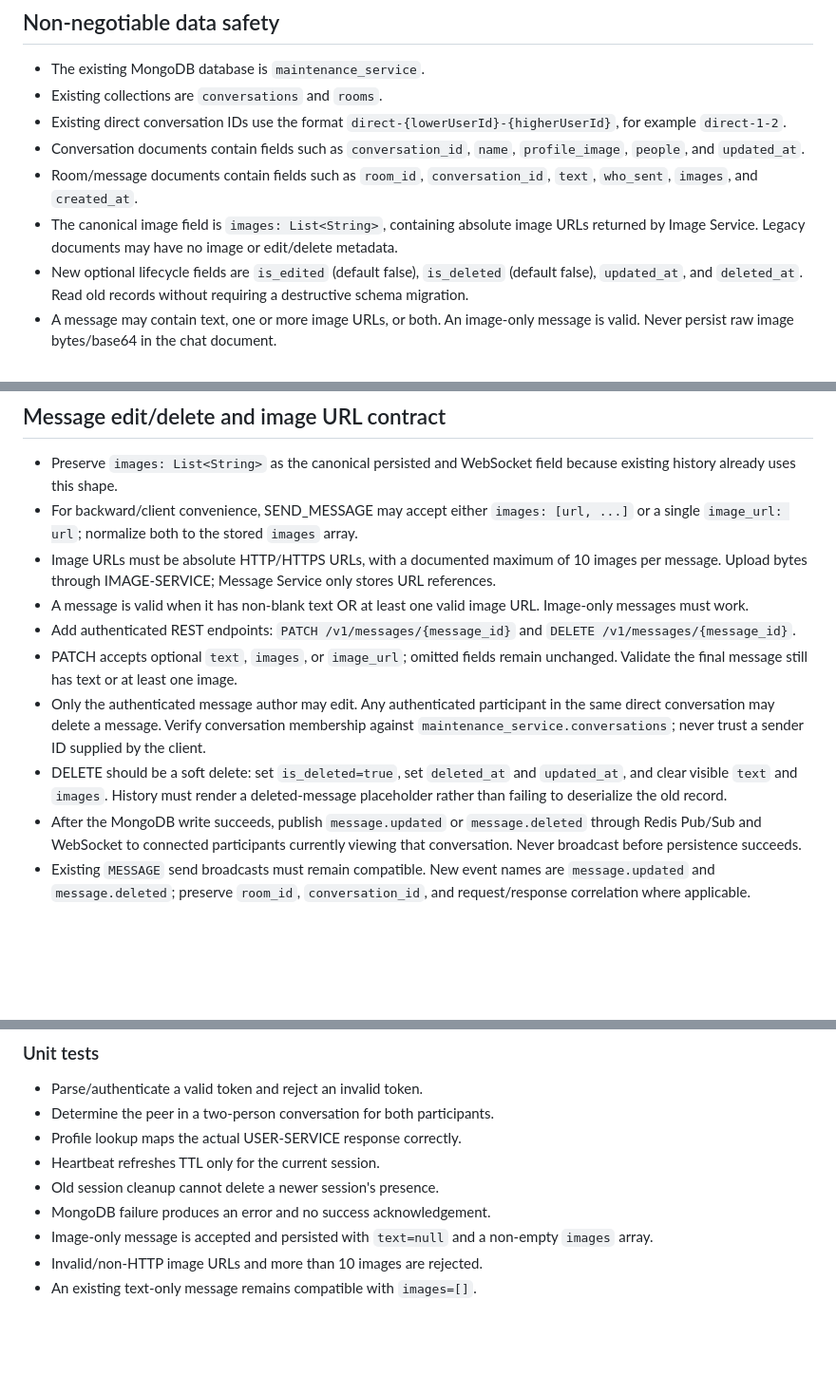
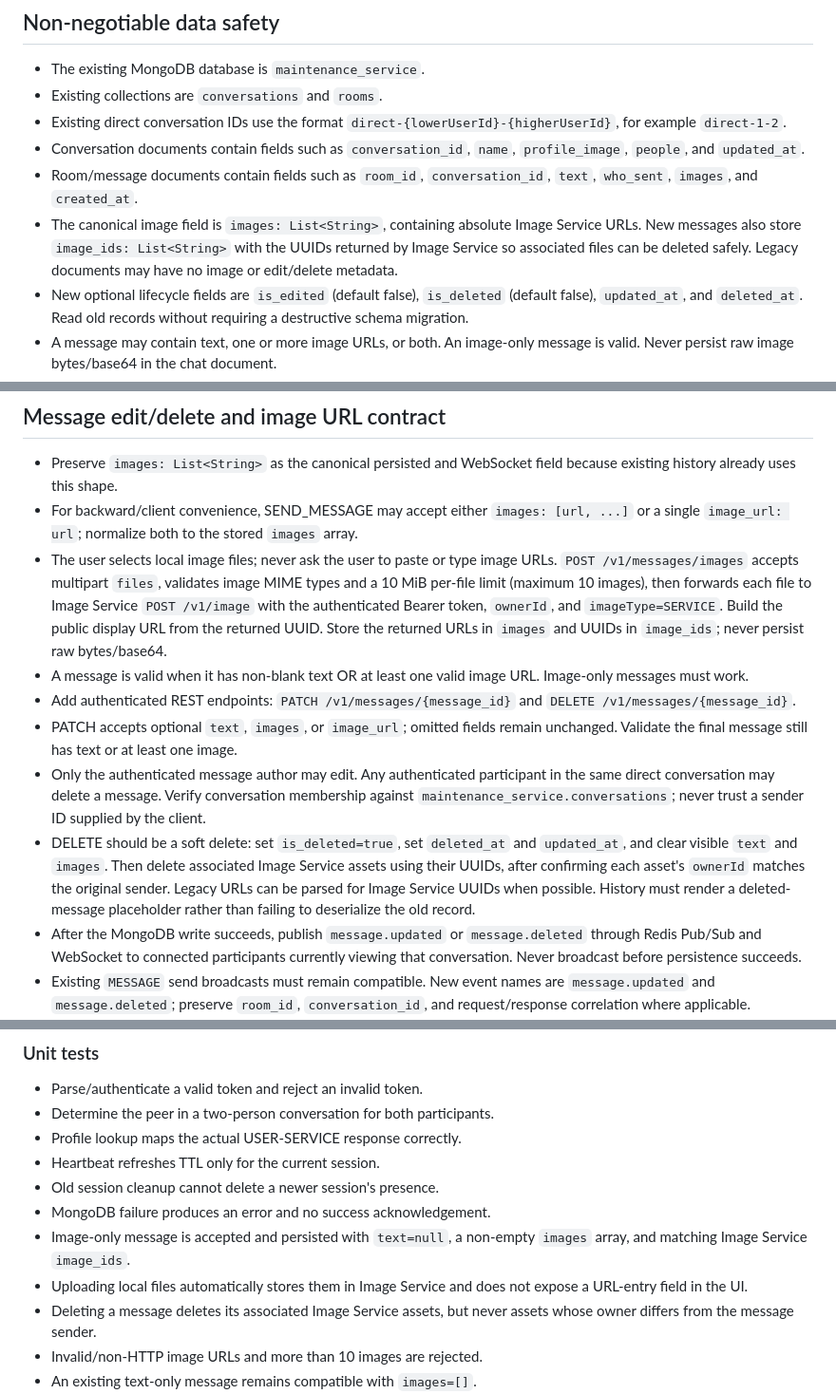
Before and after one commit to rahim-mustafo-x/maintenance-service-message-service, a Markdown page: KTOR_MIGRATION_SPEC.md, 3 parts joined by grey strips. Shown at 95% size. Drawn GitHub-style; blank space fills up the shorter version.

Commit message:
Document file-based image handling and cleanup

```diff
--- a/KTOR_MIGRATION_SPEC.md
+++ b/KTOR_MIGRATION_SPEC.md
@@ -13,7 +13,7 @@ This file is the implementation brief for the coding assistant. Read the current
 - Existing direct conversation IDs use the format `direct-{lowerUserId}-{higherUserId}`, for example `direct-1-2`.
 - Conversation documents contain fields such as `conversation_id`, `name`, `profile_image`, `people`, and `updated_at`.
 - Room/message documents contain fields such as `room_id`, `conversation_id`, `text`, `who_sent`, `images`, and `created_at`.
-- The canonical image field is `images: List<String>`, containing absolute image URLs returned by Image Service. Legacy documents may have no image or edit/delete metadata.
+- The canonical image field is `images: List<String>`, containing absolute Image Service URLs. New messages also store `image_ids: List<String>` with the UUIDs returned by Image Service so associated files can be deleted safely. Legacy documents may have no image or edit/delete metadata.
 - New optional lifecycle fields are `is_edited` (default false), `is_deleted` (default false), `updated_at`, and `deleted_at`. Read old records without requiring a destructive schema migration.
 - A message may contain text, one or more image URLs, or both. An image-only message is valid. Never persist raw image bytes/base64 in the chat document.
 - **Never drop the database or collections, truncate collections, or delete/recreate existing conversations as part of migration.**
@@ -99,12 +99,12 @@ Requirements:
 
 - Preserve `images: List<String>` as the canonical persisted and WebSocket field because existing history already uses this shape.
 - For backward/client convenience, SEND_MESSAGE may accept either `images: [url, ...]` or a single `image_url: url`; normalize both to the stored `images` array.
-- Image URLs must be absolute HTTP/HTTPS URLs, with a documented maximum of 10 images per message. Upload bytes through IMAGE-SERVICE; Message Service only stores URL references.
+- The user selects local image files; never ask the user to paste or type image URLs. `POST /v1/messages/images` accepts multipart `files`, validates image MIME types and a 10 MiB per-file limit (maximum 10 images), then forwards each file to Image Service `POST /v1/image` with the authenticated Bearer token, `ownerId`, and `imageType=SERVICE`. Build the public display URL from the returned UUID. Store the returned URLs in `images` and UUIDs in `image_ids`; never persist raw bytes/base64.
 - A message is valid when it has non-blank text OR at least one valid image URL. Image-only messages must work.
 - Add authenticated REST endpoints: `PATCH /v1/messages/{message_id}` and `DELETE /v1/messages/{message_id}`.
 - PATCH accepts optional `text`, `images`, or `image_url`; omitted fields remain unchanged. Validate the final message still has text or at least one image.
 - Only the authenticated message author may edit. Any authenticated participant in the same direct conversation may delete a message. Verify conversation membership against `maintenance_service.conversations`; never trust a sender ID supplied by the client.
-- DELETE should be a soft delete: set `is_deleted=true`, set `deleted_at` and `updated_at`, and clear visible `text` and `images`. History must render a deleted-message placeholder rather than failing to deserialize the old record.
+- DELETE should be a soft delete: set `is_deleted=true`, set `deleted_at` and `updated_at`, and clear visible `text` and `images`. Then delete associated Image Service assets using their UUIDs, after confirming each asset's `ownerId` matches the original sender. Legacy URLs can be parsed for Image Service UUIDs when possible. History must render a deleted-message placeholder rather than failing to deserialize the old record.
 - After the MongoDB write succeeds, publish `message.updated` or `message.deleted` through Redis Pub/Sub and WebSocket to connected participants currently viewing that conversation. Never broadcast before persistence succeeds.
 - Existing `MESSAGE` send broadcasts must remain compatible. New event names are `message.updated` and `message.deleted`; preserve `room_id`, `conversation_id`, and request/response correlation where applicable.
 - The Ktor implementation must share these exact semantics and wire fields, not invent a second `imageUrl`/attachment model.
@@ -149,7 +149,9 @@ Follow existing project conventions if they already provide equivalent component
 - Heartbeat refreshes TTL only for the current session.
 - Old session cleanup cannot delete a newer session's presence.
 - MongoDB failure produces an error and no success acknowledgement.
-- Image-only message is accepted and persisted with `text=null` and a non-empty `images` array.
+- Image-only message is accepted and persisted with `text=null`, a non-empty `images` array, and matching Image Service `image_ids`.
+- Uploading local files automatically stores them in Image Service and does not expose a URL-entry field in the UI.
+- Deleting a message deletes its associated Image Service assets, but never assets whose owner differs from the message sender.
 - Invalid/non-HTTP image URLs and more than 10 images are rejected.
 - An existing text-only message remains compatible with `images=[]`.
 - Only the author can PATCH. Either participant in the direct conversation can DELETE; users outside the conversation receive 403.
```
